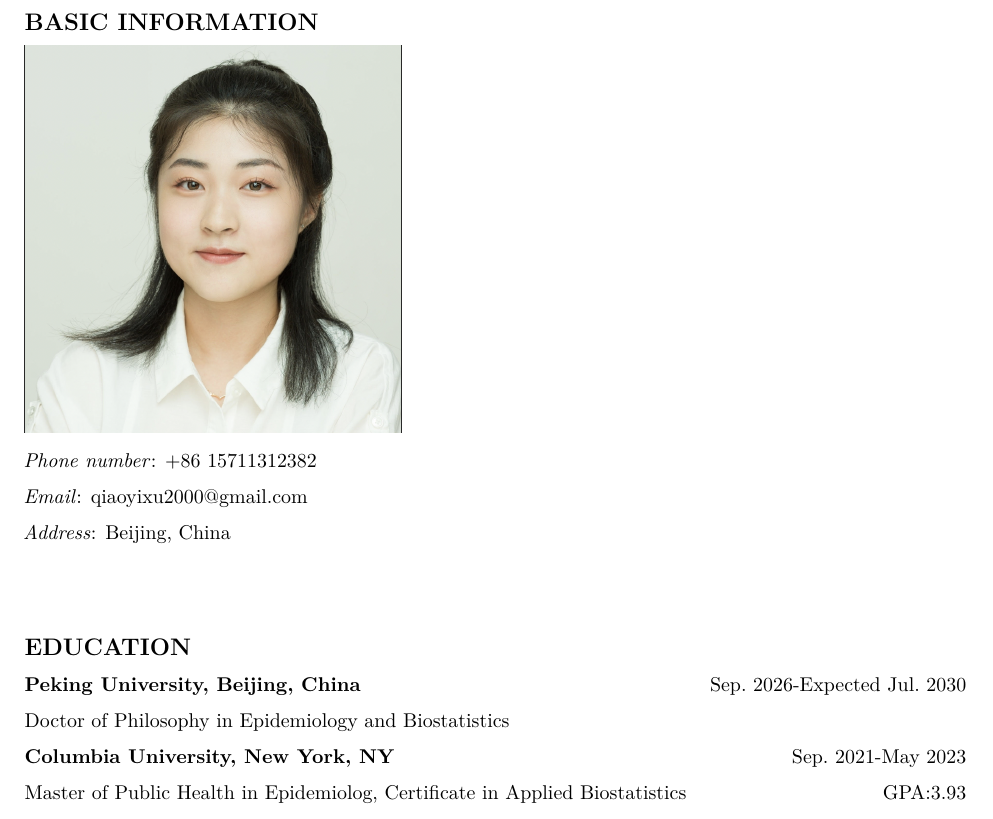
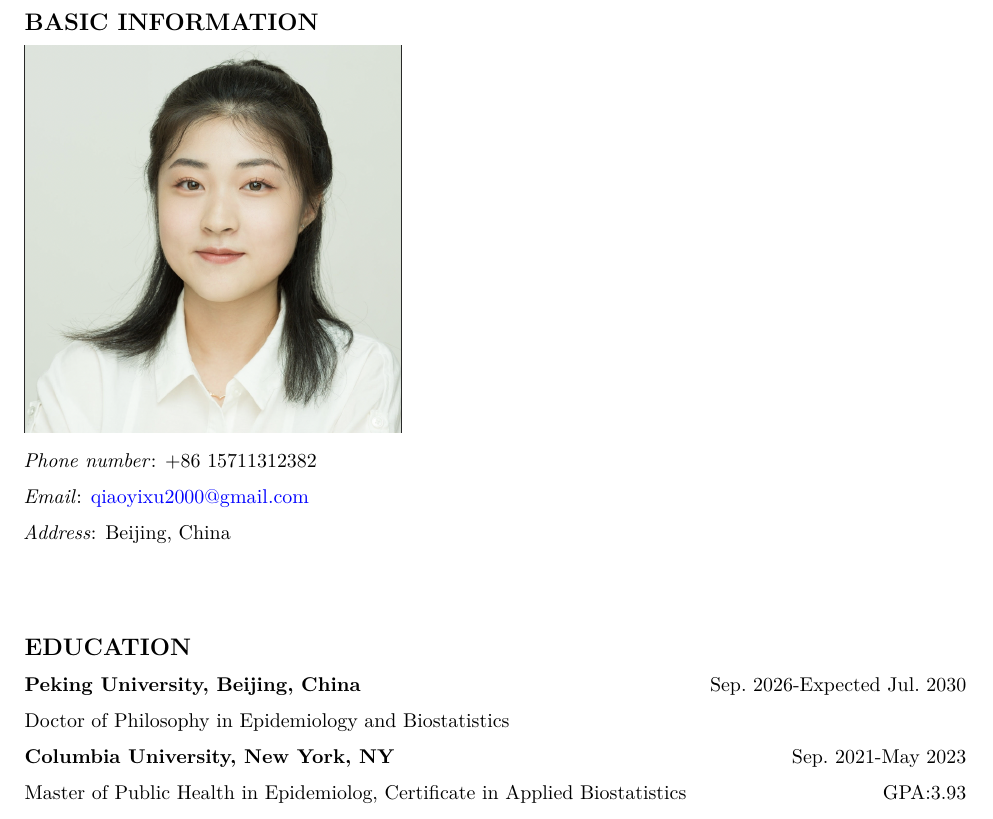
Before and after one commit to joycexu2000-web/academic-homepage, a LaTeX CV (docs/myresume.tex): part of page 1 of 2, cut so that both start at the same text. Compiled offline with pdfLaTeX.

Commit message:
Publish linked email in resume and PDF

```diff
--- a/docs/myresume.tex
+++ b/docs/myresume.tex
@@ -83,7 +83,8 @@
 
 \emph{Phone number}: +86 15711312382
 
-\emph{Email}: qiaoyixu2000@gmail.com
+\emph{Email}:
+\href{mailto:qiaoyixu2000@gmail.com}{\nolinkurl{qiaoyixu2000@gmail.com}}
 
 \emph{Address}: Beijing, China
 
```
Also changed, not shown: docs/myresume.pdf, 1 other file.
